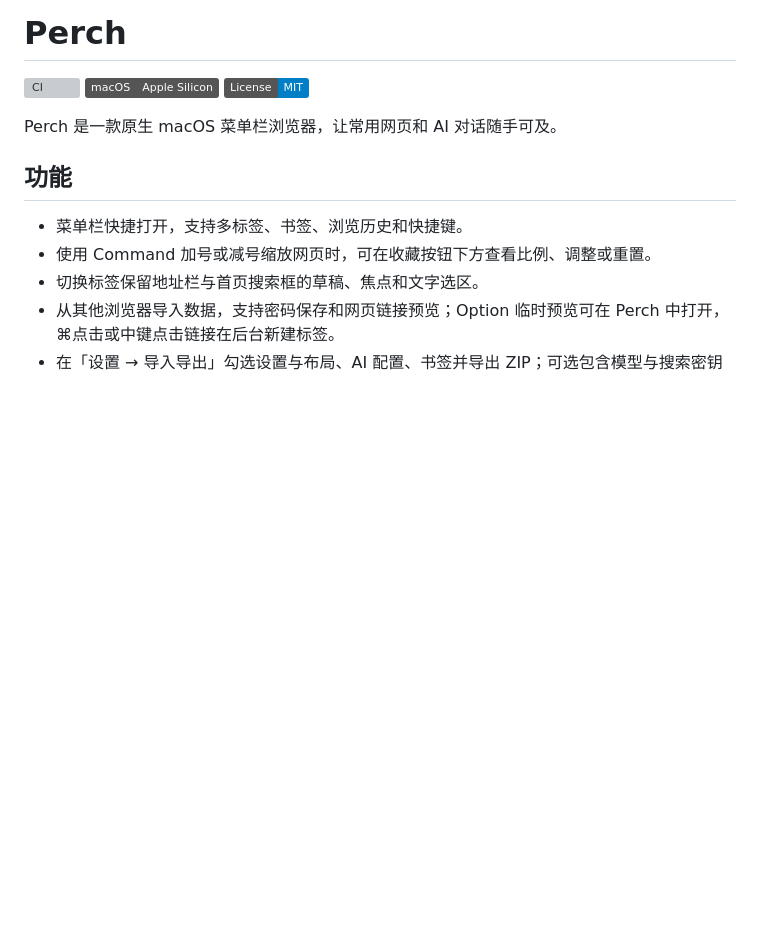
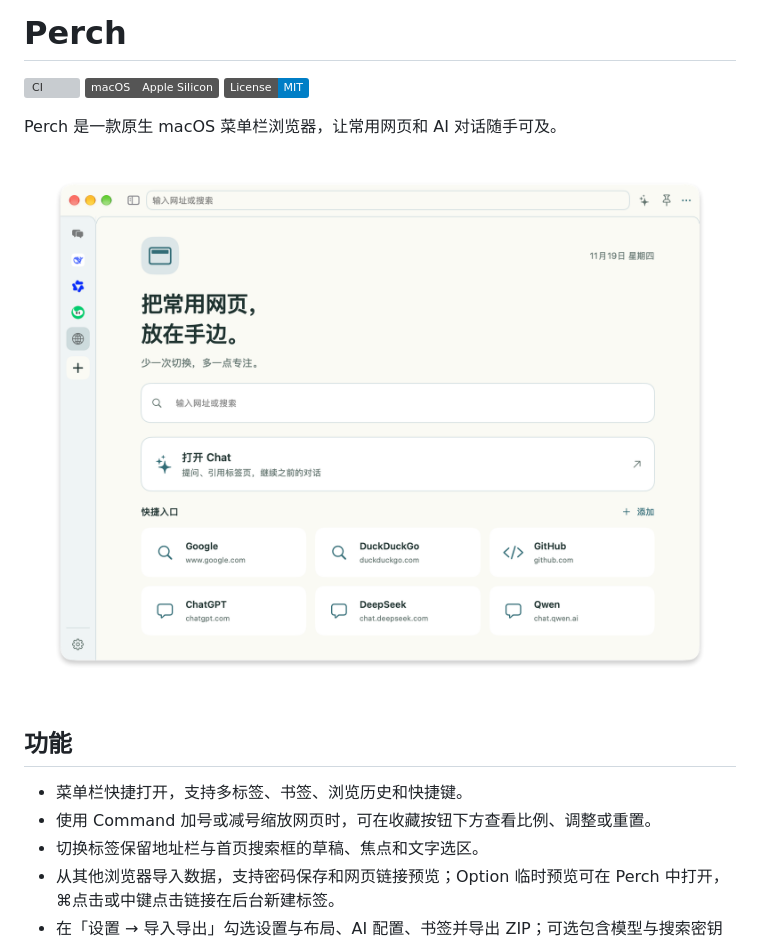
Before and after one commit to ShawnKung/Perch, a Markdown page: README.md, the part around the change. Drawn GitHub-style; pictures changed too: docs/images/homepage.png (added); badges without logos; blank space fills up the shorter version; grey boxes are pictures that could not be loaded.

Commit message:
docs: add homepage screenshot

```diff
--- a/README.md
+++ b/README.md
@@ -9,6 +9,8 @@
 [![License: MIT](https://img.shields.io/badge/License-MIT-blue.svg)](LICENSE)
 
 Perch 是一款原生 macOS 菜单栏浏览器，让常用网页和 AI 对话随手可及。
+
+![Perch 首页，展示搜索框、Chat 入口和常用网站快捷入口](docs/images/homepage.png)
 
 ## 功能
 
```
